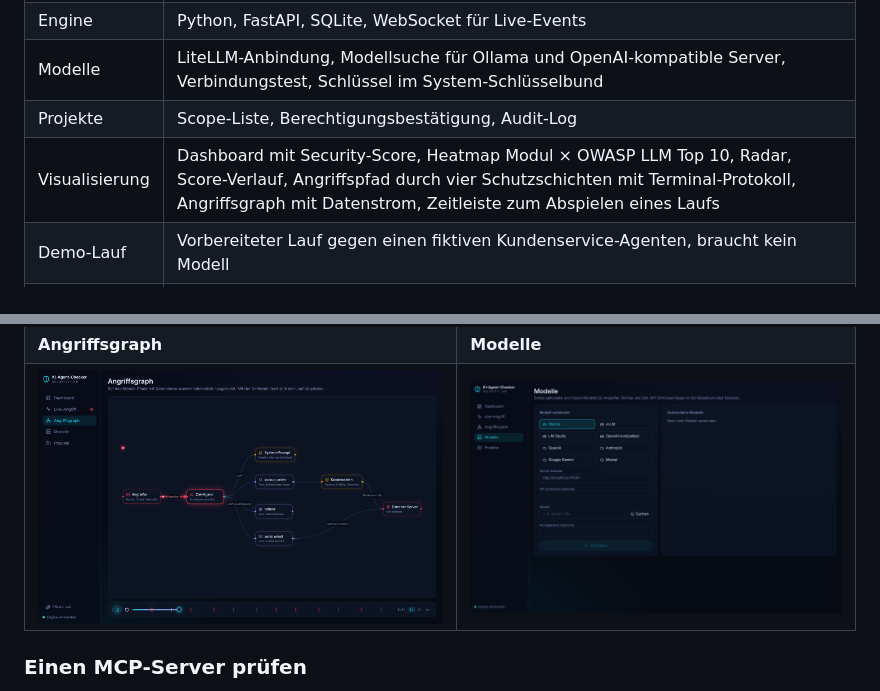
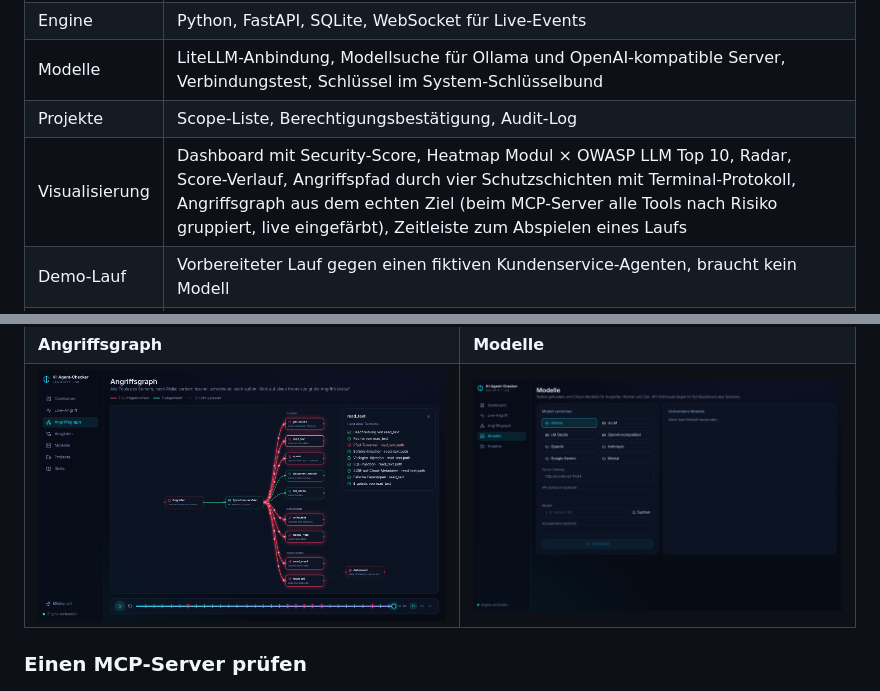
Before and after one commit to db9979/ki-agent-checker, a Markdown page: README.md, 2 parts joined by grey strips. Rendered like a GitHub page; pictures changed too: docs/screenshots/angriffsgraph.png.

Commit message:
Angriffsgraph dynamisch aus dem echten Ziel, live eingefärbt
Co-Authored-By: Claude Opus 5.5 <noreply@anthropic.com>
Claude-Session: https://claude.ai/code/session_018i4GUgqWRLZ9JPttAZzRpH

```diff
--- a/README.md
+++ b/README.md
@@ -18,7 +18,7 @@ die Ergebnisse visualisiert und Gegenmaßnahmen vorschlägt. Selbst gehostete Mo
 | Engine | Python, FastAPI, SQLite, WebSocket für Live-Events |
 | Modelle | LiteLLM-Anbindung, Modellsuche für Ollama und OpenAI-kompatible Server, Verbindungstest, Schlüssel im System-Schlüsselbund |
 | Projekte | Scope-Liste, Berechtigungsbestätigung, Audit-Log |
-| Visualisierung | Dashboard mit Security-Score, Heatmap Modul × OWASP LLM Top 10, Radar, Score-Verlauf, Angriffspfad durch vier Schutzschichten mit Terminal-Protokoll, Angriffsgraph mit Datenstrom, Zeitleiste zum Abspielen eines Laufs |
+| Visualisierung | Dashboard mit Security-Score, Heatmap Modul × OWASP LLM Top 10, Radar, Score-Verlauf, Angriffspfad durch vier Schutzschichten mit Terminal-Protokoll, Angriffsgraph aus dem echten Ziel (beim MCP-Server alle Tools nach Risiko gruppiert, live eingefärbt), Zeitleiste zum Abspielen eines Laufs |
 | Demo-Lauf | Vorbereiteter Lauf gegen einen fiktiven Kundenservice-Agenten, braucht kein Modell |
 | Ziele | Eigenes Modell mit System-Prompt und Honeypot-Tools, Agent mit OpenAI-kompatibler API oder beliebiger HTTP-Endpunkt (JSON-Vorlage) |
 | Anmeldung | API-Schlüssel, eigener Header, Basic Auth, Login-Aufruf mit Token oder Cookie, TOTP für 2FA, mehrere Testkonten mit Rollen |
```
Also changed, not shown: 11 other files.
